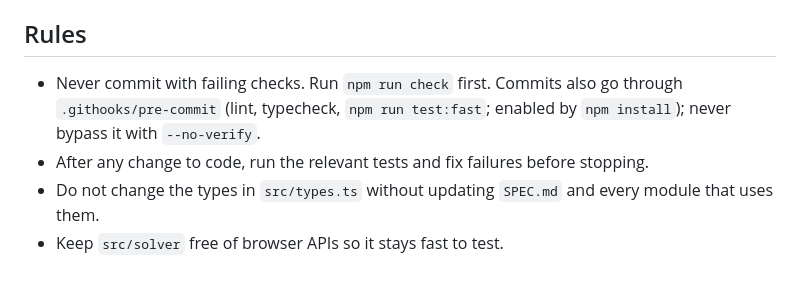
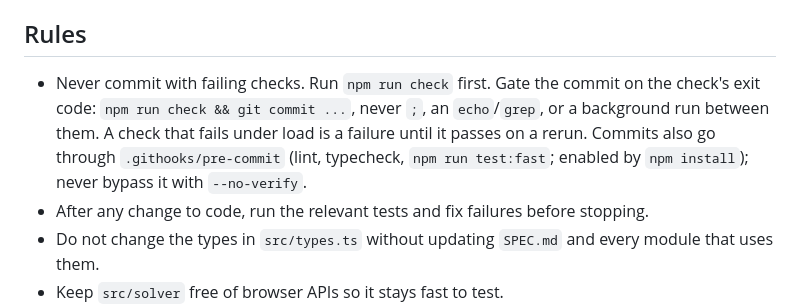
Before and after one commit to bradsmith712/sudoku-solver, a Markdown page: CLAUDE.md, the part around the change. Drawn GitHub-style; blank space fills up the shorter version.

```diff
--- a/CLAUDE.md
+++ b/CLAUDE.md
@@ -25,7 +25,7 @@ Client-side web app: photo of a sudoku in, solved grid out. Full requirements ar
 
 ## Rules
 
-- Never commit with failing checks. Run `npm run check` first. Commits also go through `.githooks/pre-commit` (lint, typecheck, `npm run test:fast`; enabled by `npm install`); never bypass it with `--no-verify`.
+- Never commit with failing checks. Run `npm run check` first. Gate the commit on the check's exit code: `npm run check && git commit ...`, never `;`, an `echo`/`grep`, or a background run between them. A check that fails under load is a failure until it passes on a rerun. Commits also go through `.githooks/pre-commit` (lint, typecheck, `npm run test:fast`; enabled by `npm install`); never bypass it with `--no-verify`.
 - After any change to code, run the relevant tests and fix failures before stopping.
 - Do not change the types in `src/types.ts` without updating `SPEC.md` and every module that uses them.
 - Keep `src/solver` free of browser APIs so it stays fast to test.
```
Also changed, not shown: TASKS.md (+5 -4 lines).
